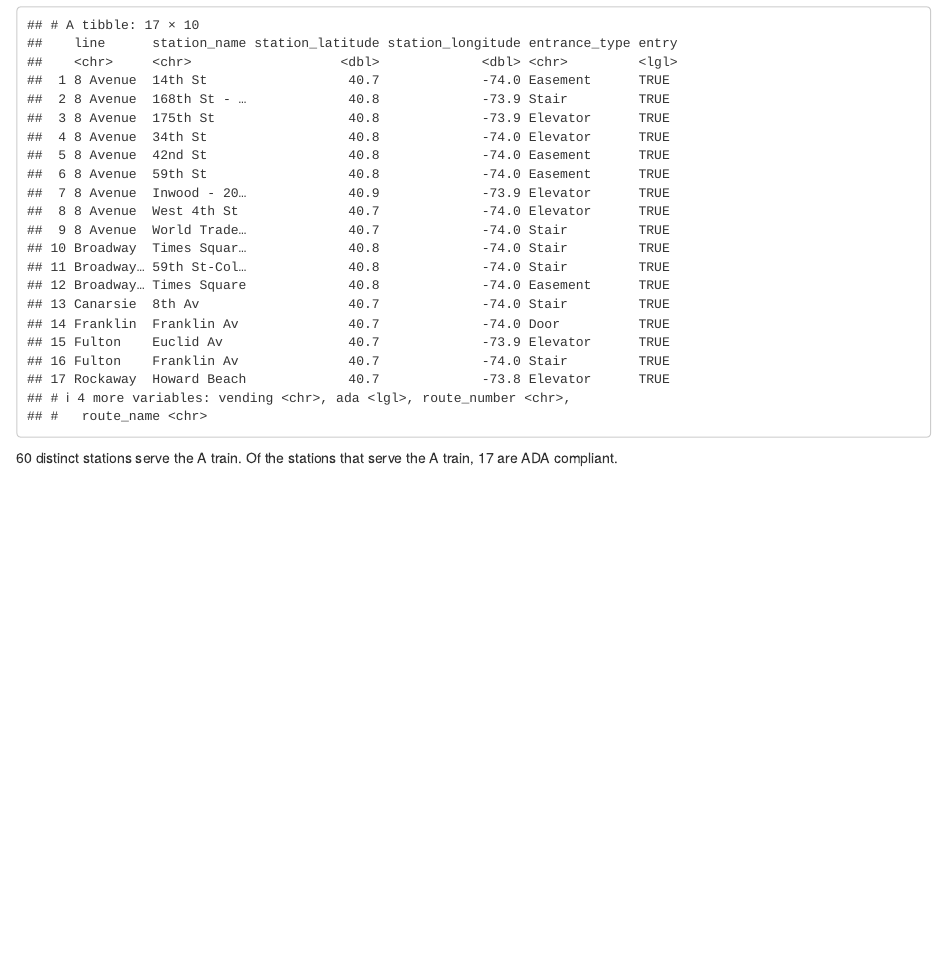
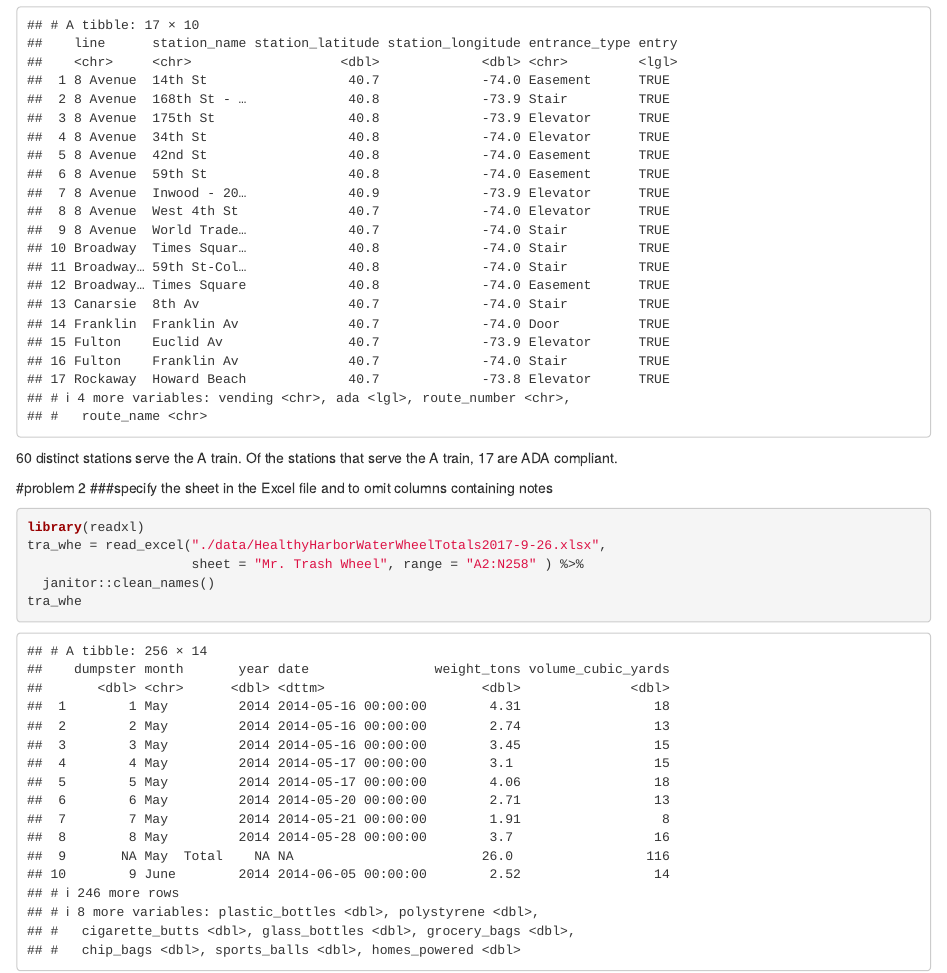
Before and after one commit to mrunqi/p8105_hw2_rm3609, an R Markdown document (p8105_hw2_rm3609.Rmd): the page in a window 1100 px wide, from 3080 px down. Rendered offline with R 4.5, knitr and Pandoc, with nearby package versions; column names are cleaned by a stand-in for the janitor package.

Commit message:
import the data trash wheel, specify the sheet, using rage to omit columns containing notes

````diff
--- a/p8105_hw2_rm3609.Rmd
+++ b/p8105_hw2_rm3609.Rmd
@@ -61,3 +61,14 @@ filter(ref_sub, route_name == "A" & ada == TRUE)
 ```
 60 distinct stations serve the A train.
 Of the stations that serve the A train, 17 are ADA compliant.
+
+
+#problem 2
+###specify the sheet in the Excel file and to omit columns containing notes
+```{r}
+library(readxl)
+tra_whe = read_excel("./data/HealthyHarborWaterWheelTotals2017-9-26.xlsx",
+                     sheet = "Mr. Trash Wheel", range = "A2:N258" ) %>%
+  janitor::clean_names()
+tra_whe
+```
````
Also changed, not shown: data/HealthyHarborWaterWheelTotals2017-9-26.xlsx (added), data/~$HealthyHarborWaterWheelTotals2017-9-26.xlsx (added), p8105_hw2_rm3609.html.
